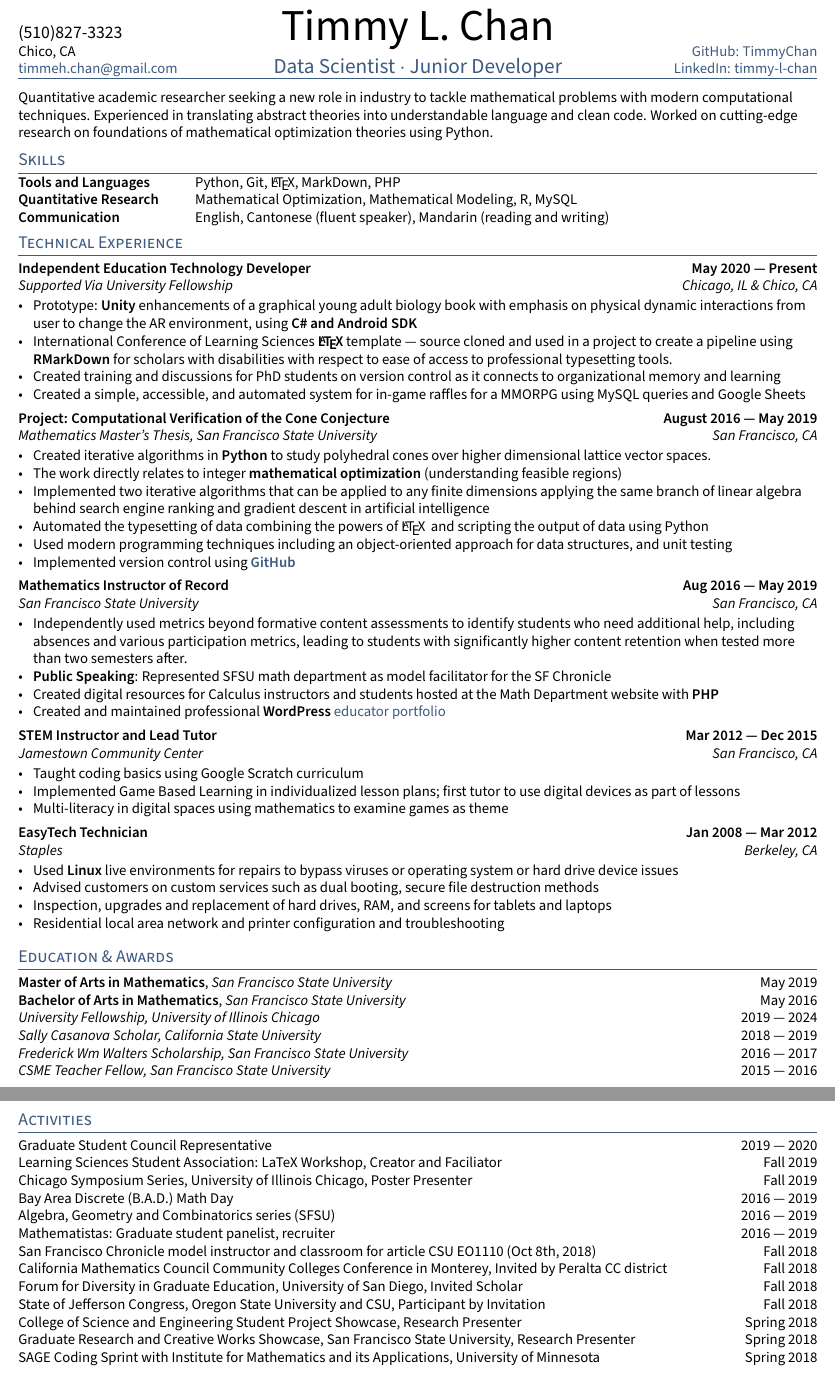
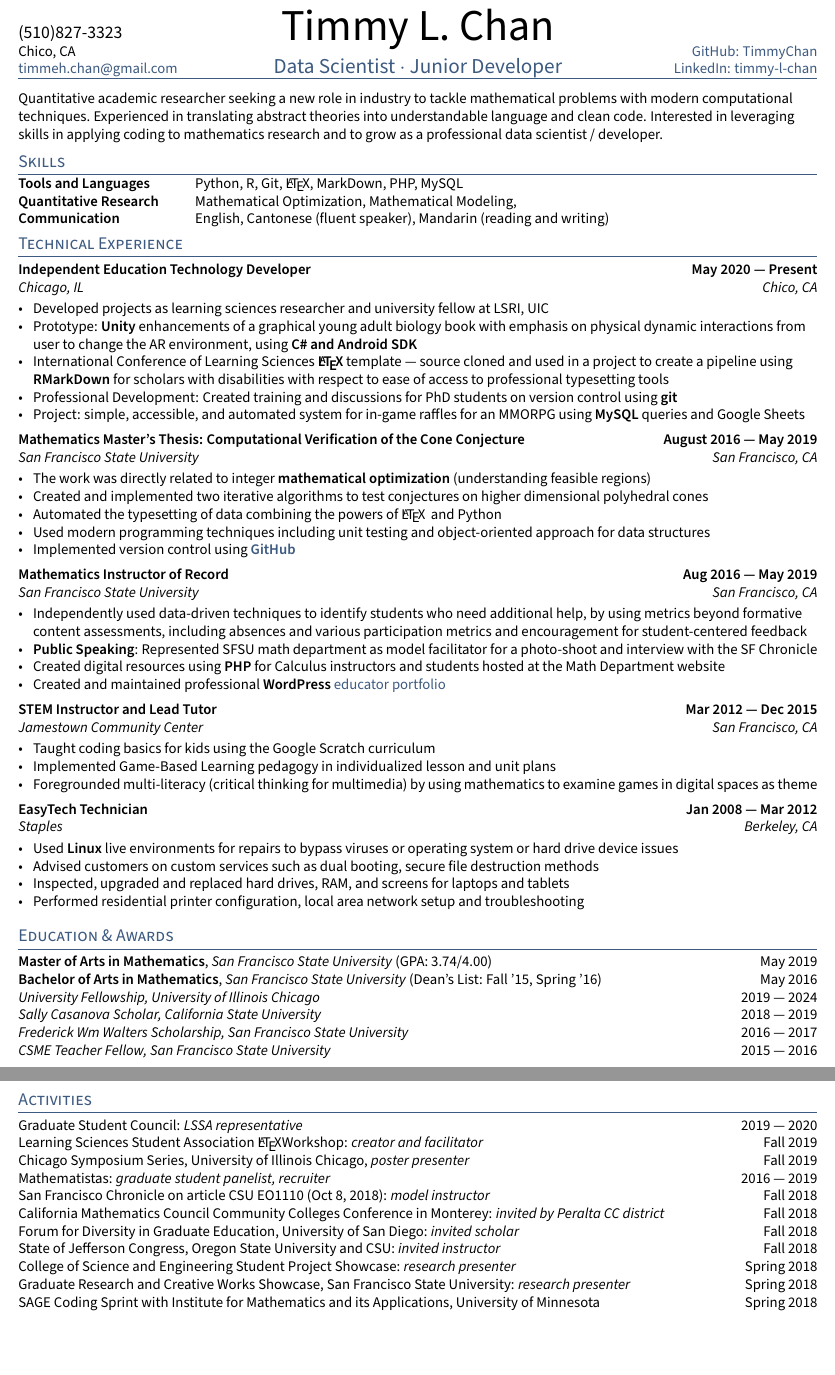
Before and after one commit to gobborg/TLC-Resume-2021, a LaTeX CV (resume.tex, which reads sections/activities.tex, sections/education.tex, sections/experience.tex): two parts of pages 1 and 2 of 2, joined at a grey line, cut so that both start at the same text, the shorter picture padded with empty space. Compiled offline with pdfLaTeX.

Commit message:
Feedback edits from Ben senpai

```diff
--- a/sections/activities.tex
+++ b/sections/activities.tex
@@ -1,25 +1,25 @@
- Graduate Student Council Representative	\hfill 2019 --- 2020
+Graduate Student Council: \textit{LSSA representative}	\hfill 2019 --- 2020
 
-Learning Sciences Student Association: LaTeX Workshop, Creator and Faciliator	\hfill Fall 2019
+Learning Sciences Student Association \LaTeX Workshop: \textit{creator and facilitator}	\hfill Fall 2019
 
-Chicago Symposium Series, University of Illinois Chicago, Poster Presenter	\hfill Fall 2019
+Chicago Symposium Series, University of Illinois Chicago, \textit{poster presenter}	\hfill Fall 2019
 
-Bay Area Discrete (B.A.D.) Math Day	\hfill 2016 --- 2019
+%Bay Area Discrete (B.A.D.) Math Day	\hfill 2016 --- 2019
 
-Algebra, Geometry and Combinatorics series (SFSU) \hfill	2016 --- 2019
+%Algebra, Geometry and Combinatorics series (SFSU) \hfill	2016 --- 2019
 
-Mathematistas: Graduate student panelist, recruiter \hfill  2016 --- 2019
+Mathematistas: \textit{graduate student panelist, recruiter} \hfill  2016 --- 2019
 
-San Francisco Chronicle model instructor and classroom for article CSU EO1110 (Oct 8th, 2018) \hfill Fall 2018
+San Francisco Chronicle on article CSU EO1110 (Oct 8, 2018): \textit{model instructor} \hfill Fall 2018
 
-California Mathematics Council Community Colleges Conference in Monterey, Invited by Peralta CC district	\hfill Fall 2018
+California Mathematics Council Community Colleges Conference in Monterey: \textit{invited by Peralta CC district}	\hfill Fall 2018
 
-Forum for Diversity in Graduate Education, University of San Diego, Invited Scholar \hfill	Fall 2018
+Forum for Diversity in Graduate Education, University of San Diego: \textit{invited scholar} \hfill	Fall 2018
 
-State of Jefferson Congress, Oregon State University and CSU, Participant by Invitation	\hfill Fall 2018
+State of Jefferson Congress, Oregon State University and CSU: \textit{invited instructor}	\hfill Fall 2018
 
-College of Science and Engineering Student Project Showcase, Research Presenter	\hfill Spring 2018
+College of Science and Engineering Student Project Showcase: \textit{research presenter}	\hfill Spring 2018
 
-Graduate Research and Creative Works Showcase, San Francisco State University, Research Presenter	\hfill Spring 2018
+Graduate Research and Creative Works Showcase, San Francisco State University: \textit{research presenter}	\hfill Spring 2018
 
 SAGE Coding Sprint with Institute for Mathematics and its Applications, University of Minnesota	\hfill Spring 2018
--- a/sections/education.tex
+++ b/sections/education.tex
@@ -1,7 +1,7 @@
 
-\skills{Master of Arts in Mathematics}, \textit{San Francisco State University}	\hfill May 2019
+\skills{Master of Arts in Mathematics}, \textit{San Francisco State University} (GPA: 3.74/4.00)	\hfill May 2019
 
-\skills{Bachelor of Arts in Mathematics}, \textit{San Francisco State University} \hfill	May 2016
+\skills{Bachelor of Arts in Mathematics}, \textit{San Francisco State University} (Dean's List: Fall '15, Spring '16) \hfill	May 2016
 
 \textit{University Fellowship, University of Illinois Chicago} 	\hfill 2019 --- 2024
 
--- a/sections/experience.tex
+++ b/sections/experience.tex
@@ -5,26 +5,27 @@
 %====================
 % EXPERIENCE A
 %====================
-\subsection{{Independent Education Technology Developer \hfill May 2020 --- Present}}
-\subtext{Supported Via University Fellowship \hfill Chicago, IL \& Chico, CA}
+\subsection{Independent Education Technology Developer \hfill May 2020 --- Present}
+\subtext{Chicago, IL \hfill Chico, CA}
 \begin{zitemize}
+\item Developed projects as learning sciences researcher and university fellow at LSRI, UIC
 \item Prototype: \skills{Unity} enhancements of a graphical young adult biology book with emphasis on physical dynamic interactions from user to change the AR environment, using \skills{C\# and Android SDK}
-\item International Conference of Learning Sciences \skills{\LaTeX} template --- source cloned and used in a project to create a pipeline using \skills{RMarkDown} for scholars with disabilities with respect to ease of access to professional typesetting tools.
-\item Created training and discussions for PhD students on version control as it connects to organizational memory and learning
-\item Created a simple, accessible, and automated system for in-game raffles for a MMORPG using MySQL queries and Google Sheets
+\item International Conference of Learning Sciences \skills{\LaTeX} template --- source cloned and used in a project to create a pipeline using \skills{RMarkDown} for scholars with disabilities with respect to ease of access to professional typesetting tools
+\item Professional Development: Created training and discussions for PhD students on version control using \skills{git}
+\item Project: simple, accessible, and automated system for in-game raffles for an MMORPG using \skills{MySQL} queries and Google Sheets
 \end{zitemize}
 
 %====================
 % EXPERIENCE B
 %====================
 
-\subsection{Project: Computational Verification of the Cone Conjecture \hfill	August 2016 — May 2019}
-\subtext{Mathematics Master's Thesis, San Francisco State University \hfill San Francisco, CA}
+\subsection{Mathematics Master's Thesis: Computational Verification of the Cone Conjecture \hfill	August 2016 — May 2019}
+\subtext{San Francisco State University \hfill San Francisco, CA}
 \begin{zitemize}
-\item Created iterative algorithms in \skills{Python} to study polyhedral cones over higher dimensional lattice vector spaces. \item The work directly relates to integer \skills{mathematical optimization} (understanding feasible regions)
-\item Implemented two iterative algorithms that can be applied to any finite dimensions applying the same branch of linear algebra behind search engine ranking and gradient descent in artificial intelligence
-\item Automated the typesetting of data combining the powers of \LaTeX\, and scripting the output of data using Python
-\item Used modern programming techniques including an object-oriented approach for data structures, and unit testing
+\item The work was directly related to integer \skills{mathematical optimization} (understanding feasible regions)
+\item Created and implemented two iterative algorithms to test conjectures on higher dimensional polyhedral cones
+\item Automated the typesetting of data combining the powers of \LaTeX\, and Python
+\item Used modern programming techniques including unit testing and object-oriented approach for data structures
 \item Implemented version control using \href{https://github.com/TimmyChan/ConeThesis}{\bfseries{GitHub}} \end{zitemize}
 
 %====================
@@ -33,9 +34,9 @@
 \subsection{Mathematics Instructor of Record  \hfill	Aug 2016 --- May 2019}
 \subtext{San Francisco State University \hfill San Francisco, CA}
 \begin{zitemize}
-\item Independently used metrics beyond formative content assessments to identify students who need additional help, including absences and various participation metrics, leading to students with significantly higher content retention when tested more than two semesters after.
-\item \skills{Public Speaking}: Represented SFSU math department as model facilitator for the SF Chronicle
-\item Created digital resources for Calculus instructors and students hosted at the Math Department website with \skills{PHP}
+\item Independently used data-driven techniques to identify students who need additional help, by using metrics beyond formative content assessments, including absences and various participation metrics and encouragement for student-centered feedback
+\item \skills{Public Speaking}: Represented SFSU math department as model facilitator for a photo-shoot and interview with the SF Chronicle
+\item Created digital resources using \skills{PHP} for Calculus instructors and students hosted at the Math Department website
 \item Created and maintained professional \skills{WordPress} \href{http://www.mathwithtimmy.com}{educator portfolio}
 \end{zitemize}
 
@@ -45,9 +46,9 @@
 \subsection{STEM Instructor and Lead Tutor \hfill	Mar 2012 --- Dec 2015}
 \subtext{Jamestown Community Center \hfill San Francisco, CA}
 \begin{zitemize}
-\item Taught coding basics using Google Scratch curriculum
-\item Implemented Game Based Learning in individualized lesson plans; first tutor to use digital devices as part of lessons
-\item Multi-literacy in digital spaces using mathematics to examine games as theme
+\item Taught coding basics for kids using the Google Scratch curriculum
+\item Implemented Game-Based Learning pedagogy in individualized lesson and unit plans
+\item Foregrounded multi-literacy (critical thinking for multimedia) by using mathematics to examine games in digital spaces as theme
 \end{zitemize}
 %====================
 % EXPERIENCE E
@@ -57,8 +58,8 @@
 \begin{zitemize}
 \item Used \skills{Linux} live environments for repairs to bypass viruses or operating system or hard drive device issues
 \item Advised customers on custom services such as dual booting, secure file destruction methods
-\item Inspection, upgrades and replacement of hard drives, RAM, and screens for tablets and laptops
-\item Residential local area network and printer configuration and troubleshooting
+\item Inspected, upgraded and replaced hard drives, RAM, and screens for laptops and tablets
+\item Performed residential printer configuration, local area network setup and troubleshooting
 \end{zitemize}
 
 \end{document}
--- a/sections/objective.tex
+++ b/sections/objective.tex
@@ -8,6 +8,6 @@
 %====================
 
 
-Quantitative academic researcher seeking a new role in industry to tackle mathematical problems with modern computational techniques. Experienced in translating abstract theories into understandable language and clean code. Worked on cutting-edge research on foundations of mathematical optimization theories using Python.
+Quantitative academic researcher seeking a new role in industry to tackle mathematical problems with modern computational techniques. Experienced in translating abstract theories into understandable language and clean code. Interested in leveraging skills in applying coding to mathematics research and to grow as a professional data scientist / developer.
 
 \end{document}
--- a/sections/skills.tex
+++ b/sections/skills.tex
@@ -2,8 +2,8 @@
 \usepackage{TLCresume}
 \begin{document}
 \begin{tabular}{p{11em} p{1em} p{43em}}
-\skills{Tools and Languages} & &    Python, Git, \LaTeX, MarkDown, PHP \\
-\skills{Quantitative Research} & &  Mathematical Optimization, Mathematical Modeling, R, MySQL \\
+\skills{Tools and Languages} & &    Python, R, Git, \LaTeX, MarkDown, PHP,  MySQL\\
+\skills{Quantitative Research} & &  Mathematical Optimization, Mathematical Modeling,  \\
 \skills{Communication} & &          English, Cantonese (fluent speaker), Mandarin (reading and writing)
 \end{tabular}
 \end{document}
```
